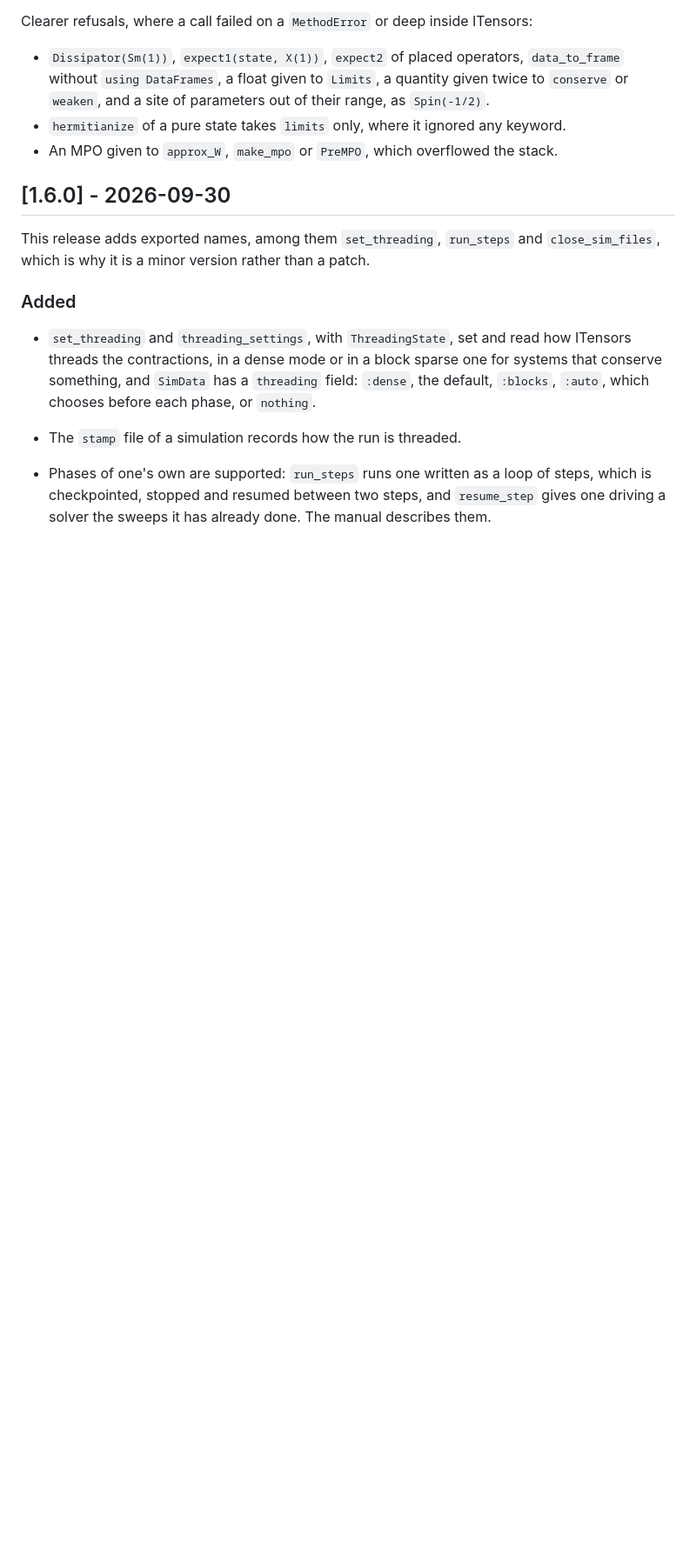
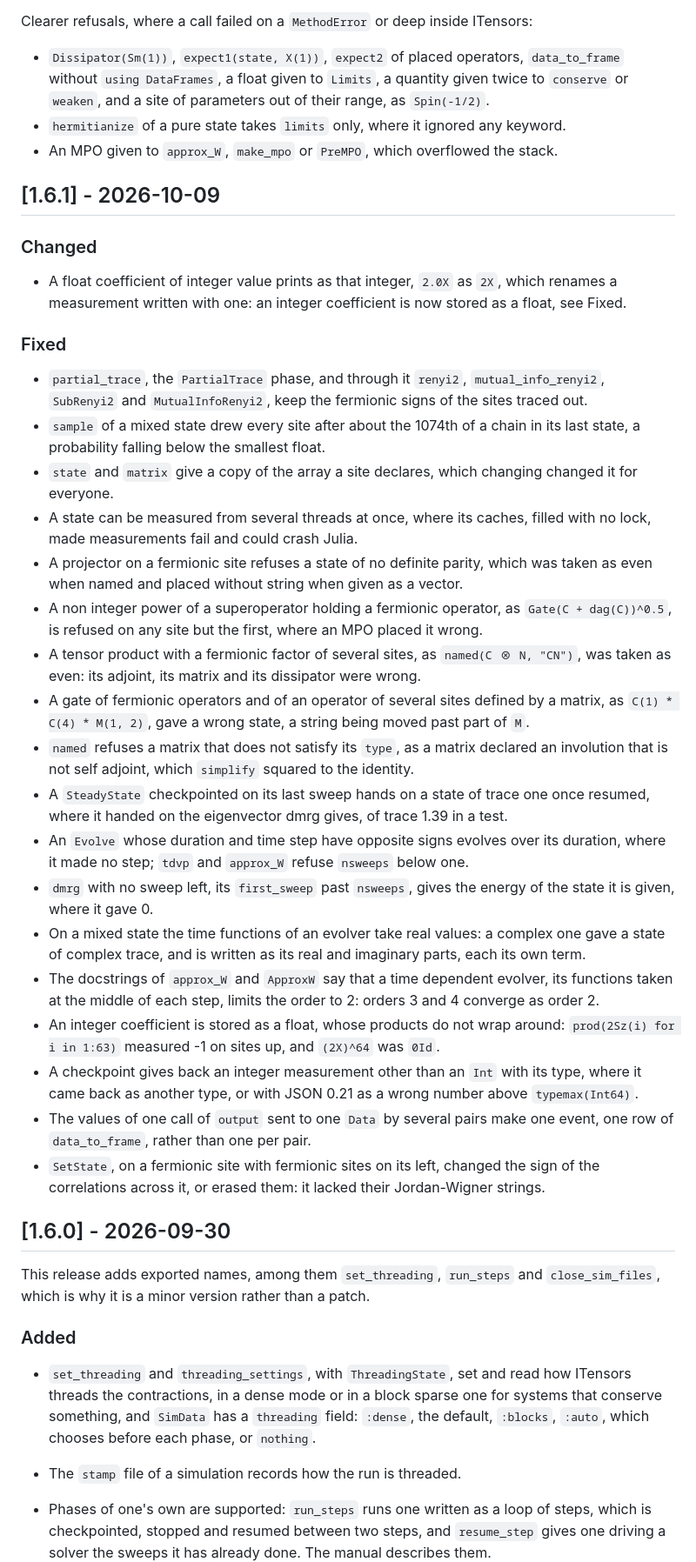
Before and after one commit to jerhoud/TensorMixedStates.jl, a Markdown page: CHANGELOG.md, the part around the change. Shown at 87% size. Rendered like a GitHub page; blank space fills up the shorter version.

Commit message:
Recorded in the changelog the release 1.6.1, made from the branch release-1.6

```diff
--- a/CHANGELOG.md
+++ b/CHANGELOG.md
@@ -253,6 +253,52 @@ Clearer refusals, where a call failed on a `MethodError` or deep inside ITensors
   or `weaken`, and a site of parameters out of their range, as `Spin(-1/2)`.
 - `hermitianize` of a pure state takes `limits` only, where it ignored any keyword.
 - An MPO given to `approx_W`, `make_mpo` or `PreMPO`, which overflowed the stack.
+
+## [1.6.1] - 2026-10-09
+
+### Changed
+
+- A float coefficient of integer value prints as that integer, `2.0X` as `2X`, which renames a
+  measurement written with one: an integer coefficient is now stored as a float, see Fixed.
+
+### Fixed
+
+- `partial_trace`, the `PartialTrace` phase, and through it `renyi2`, `mutual_info_renyi2`,
+  `SubRenyi2` and `MutualInfoRenyi2`, keep the fermionic signs of the sites traced out.
+- `sample` of a mixed state drew every site after about the 1074th of a chain in its last
+  state, a probability falling below the smallest float.
+- `state` and `matrix` give a copy of the array a site declares, which changing changed it for
+  everyone.
+- A state can be measured from several threads at once, where its caches, filled with no
+  lock, made measurements fail and could crash Julia.
+- A projector on a fermionic site refuses a state of no definite parity, which was taken as
+  even when named and placed without string when given as a vector.
+- A non integer power of a superoperator holding a fermionic operator, as
+  `Gate(C + dag(C))^0.5`, is refused on any site but the first, where an MPO placed it wrong.
+- A tensor product with a fermionic factor of several sites, as `named(C ⊗ N, "CN")`, was
+  taken as even: its adjoint, its matrix and its dissipator were wrong.
+- A gate of fermionic operators and of an operator of several sites defined by a matrix, as
+  `C(1) * C(4) * M(1, 2)`, gave a wrong state, a string being moved past part of `M`.
+- `named` refuses a matrix that does not satisfy its `type`, as a matrix declared an involution
+  that is not self adjoint, which `simplify` squared to the identity.
+- A `SteadyState` checkpointed on its last sweep hands on a state of trace one once resumed,
+  where it handed on the eigenvector dmrg gives, of trace 1.39 in a test.
+- An `Evolve` whose duration and time step have opposite signs evolves over its duration,
+  where it made no step; `tdvp` and `approx_W` refuse `nsweeps` below one.
+- `dmrg` with no sweep left, its `first_sweep` past `nsweeps`, gives the energy of the state
+  it is given, where it gave 0.
+- On a mixed state the time functions of an evolver take real values: a complex one gave a
+  state of complex trace, and is written as its real and imaginary parts, each its own term.
+- The docstrings of `approx_W` and `ApproxW` say that a time dependent evolver, its functions
+  taken at the middle of each step, limits the order to 2: orders 3 and 4 converge as order 2.
+- An integer coefficient is stored as a float, whose products do not wrap around:
+  `prod(2Sz(i) for i in 1:63)` measured -1 on sites up, and `(2X)^64` was `0Id`.
+- A checkpoint gives back an integer measurement other than an `Int` with its type, where it
+  came back as another type, or with JSON 0.21 as a wrong number above `typemax(Int64)`.
+- The values of one call of `output` sent to one `Data` by several pairs make one event, one
+  row of `data_to_frame`, rather than one per pair.
+- `SetState`, on a fermionic site with fermionic sites on its left, changed the sign of the
+  correlations across it, or erased them: it lacked their Jordan-Wigner strings.
 
 ## [1.6.0] - 2026-09-30
 
```
